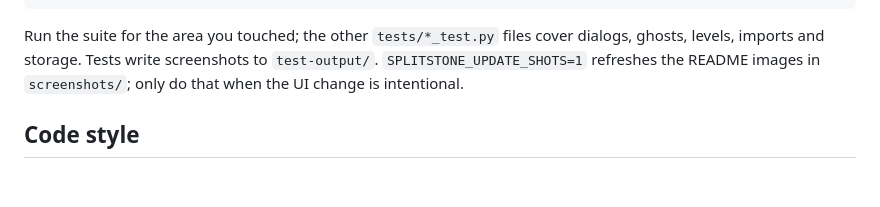
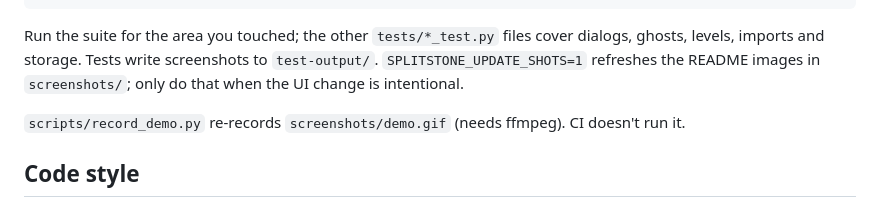
Before and after one commit to noman-omen/poe2-splitstone, a Markdown page: CONTRIBUTING.md, the part around the change. GitHub-like rendering; blank space fills up the shorter version.

```diff
--- a/CONTRIBUTING.md
+++ b/CONTRIBUTING.md
@@ -49,6 +49,8 @@ python3 helper/test_helper.py
 
 Run the suite for the area you touched; the other `tests/*_test.py` files cover dialogs, ghosts, levels, imports and storage. Tests write screenshots to `test-output/`. `SPLITSTONE_UPDATE_SHOTS=1` refreshes the README images in `screenshots/`; only do that when the UI change is intentional.
 
+`scripts/record_demo.py` re-records `screenshots/demo.gif` (needs ffmpeg). CI doesn't run it.
+
 ## Code style
 
 - `npm run lint` must pass (`eslint.config.js`).
```
Also changed, not shown: README.md (+3 -1 lines), screenshots/demo.gif (added), 1 other file.
